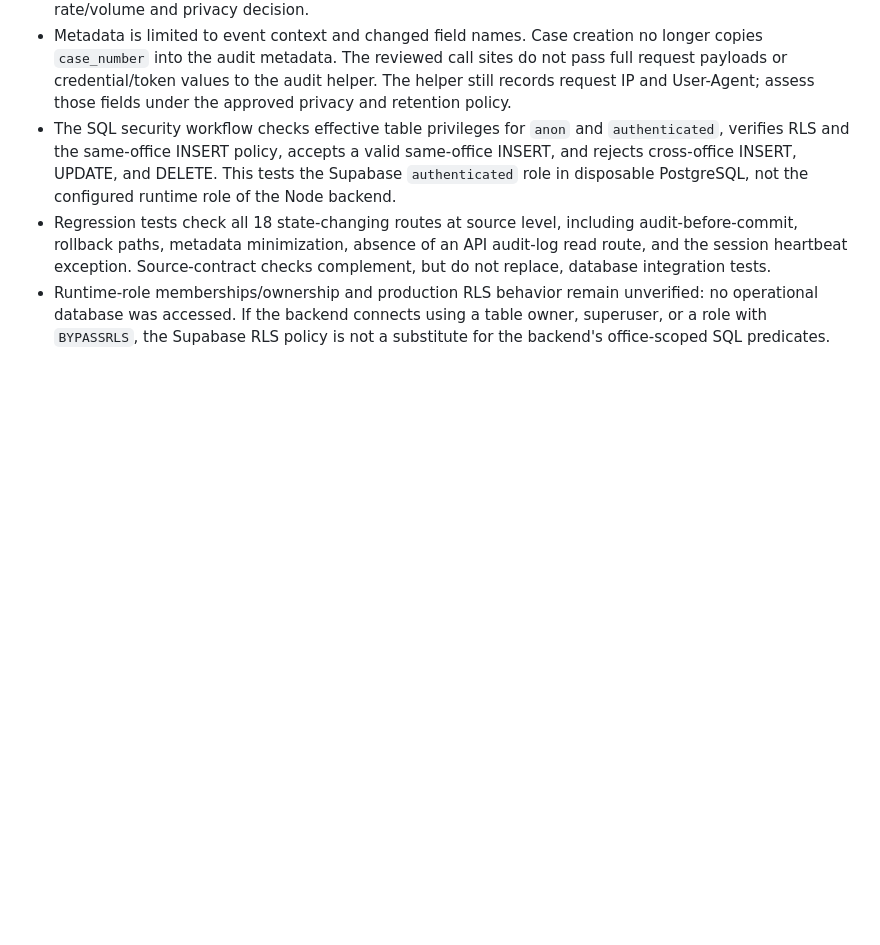
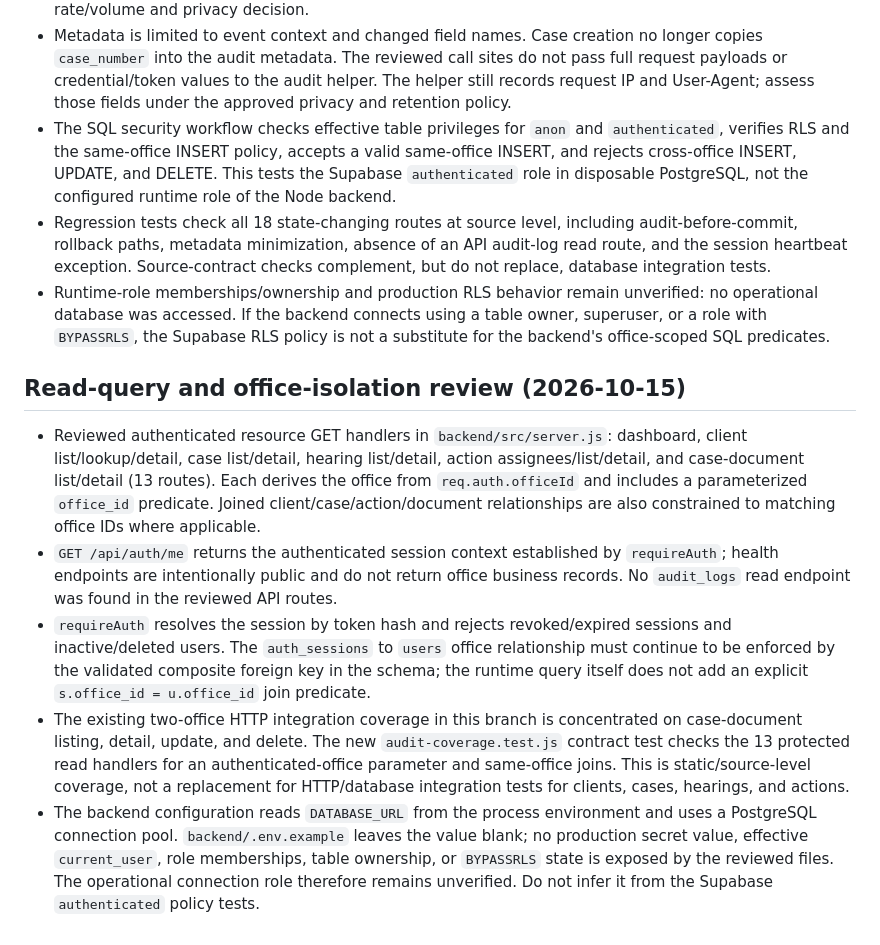
Before and after one commit to fzhtftp-commits/Dadban, a Markdown page: docs/security/audit-logs-retention-review.md, the part around the change. Drawn GitHub-style; blank space fills up the shorter version.

Commit message:
docs: record read-query office isolation findings

```diff
--- a/docs/security/audit-logs-retention-review.md
+++ b/docs/security/audit-logs-retention-review.md
@@ -36,3 +36,11 @@ Until those decisions are approved, preserve existing records and do not introdu
 - The SQL security workflow checks effective table privileges for `anon` and `authenticated`, verifies RLS and the same-office INSERT policy, accepts a valid same-office INSERT, and rejects cross-office INSERT, UPDATE, and DELETE. This tests the Supabase `authenticated` role in disposable PostgreSQL, not the configured runtime role of the Node backend.
 - Regression tests check all 18 state-changing routes at source level, including audit-before-commit, rollback paths, metadata minimization, absence of an API audit-log read route, and the session heartbeat exception. Source-contract checks complement, but do not replace, database integration tests.
 - Runtime-role memberships/ownership and production RLS behavior remain unverified: no operational database was accessed. If the backend connects using a table owner, superuser, or a role with `BYPASSRLS`, the Supabase RLS policy is not a substitute for the backend's office-scoped SQL predicates.
+
+## Read-query and office-isolation review (2026-10-15)
+
+- Reviewed authenticated resource GET handlers in `backend/src/server.js`: dashboard, client list/lookup/detail, case list/detail, hearing list/detail, action assignees/list/detail, and case-document list/detail (13 routes). Each derives the office from `req.auth.officeId` and includes a parameterized `office_id` predicate. Joined client/case/action/document relationships are also constrained to matching office IDs where applicable.
+- `GET /api/auth/me` returns the authenticated session context established by `requireAuth`; health endpoints are intentionally public and do not return office business records. No `audit_logs` read endpoint was found in the reviewed API routes.
+- `requireAuth` resolves the session by token hash and rejects revoked/expired sessions and inactive/deleted users. The `auth_sessions` to `users` office relationship must continue to be enforced by the validated composite foreign key in the schema; the runtime query itself does not add an explicit `s.office_id = u.office_id` join predicate.
+- The existing two-office HTTP integration coverage in this branch is concentrated on case-document listing, detail, update, and delete. The new `audit-coverage.test.js` contract test checks the 13 protected read handlers for an authenticated-office parameter and same-office joins. This is static/source-level coverage, not a replacement for HTTP/database integration tests for clients, cases, hearings, and actions.
+- The backend configuration reads `DATABASE_URL` from the process environment and uses a PostgreSQL connection pool. `backend/.env.example` leaves the value blank; no production secret value, effective `current_user`, role memberships, table ownership, or `BYPASSRLS` state is exposed by the reviewed files. The operational connection role therefore remains unverified. Do not infer it from the Supabase `authenticated` policy tests.
```
